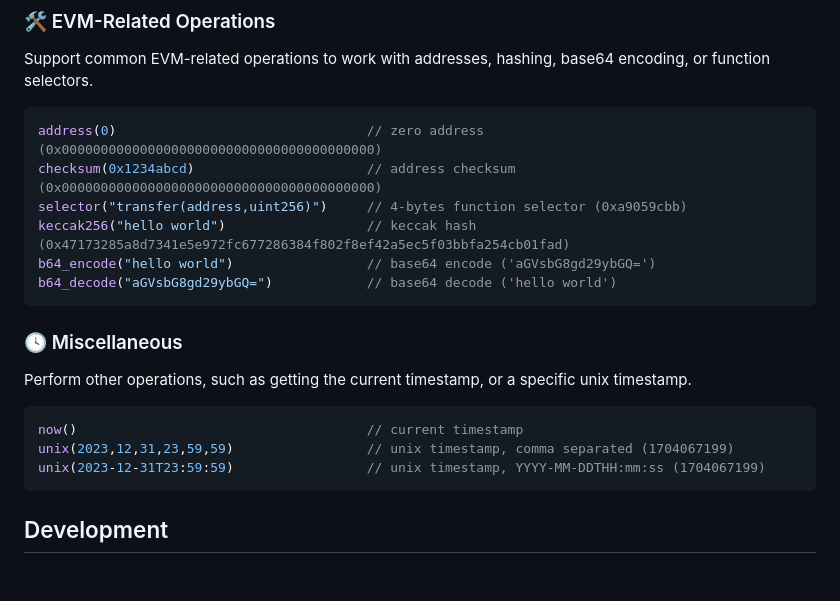
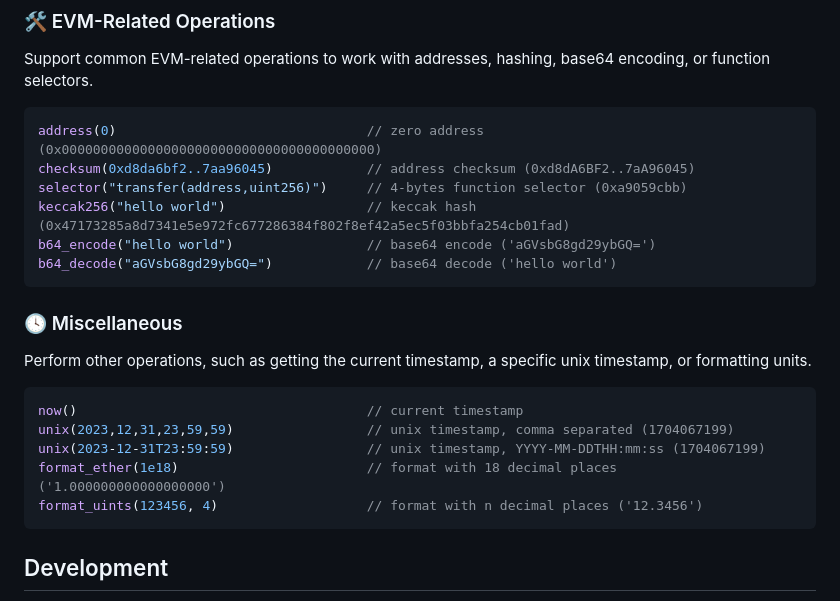
Before and after one commit to 0xrusowsky/etheasy, a Markdown page: README.md, the part around the change. Drawn GitHub-style; blank space fills up the shorter version.

Commit message:
docs: update readme

````diff
--- a/README.md
+++ b/README.md
@@ -74,7 +74,7 @@ Support common EVM-related operations to work with addresses, hashing, base64 en
 
 ```rs
 address(0)                                // zero address (0x0000000000000000000000000000000000000000)
-checksum(0x1234abcd)                      // address checksum (0x0000000000000000000000000000000000000000)
+checksum(0xd8da6bf2..7aa96045)            // address checksum (0xd8dA6BF2..7aA96045)
 selector("transfer(address,uint256)")     // 4-bytes function selector (0xa9059cbb)
 keccak256("hello world")                  // keccak hash (0x47173285a8d7341e5e972fc677286384f802f8ef42a5ec5f03bbfa254cb01fad)
 b64_encode("hello world")                 // base64 encode ('aGVsbG8gd29ybGQ=')
@@ -83,12 +83,14 @@ b64_decode("aGVsbG8gd29ybGQ=")            // base64 decode ('hello world')
 
 ### 🕓 Miscellaneous
 
-Perform other operations, such as getting the current timestamp, or a specific unix timestamp.
+Perform other operations, such as getting the current timestamp, a specific unix timestamp, or formatting units.
 
 ```rs
 now()                                     // current timestamp
 unix(2023,12,31,23,59,59)                 // unix timestamp, comma separated (1704067199)
 unix(2023-12-31T23:59:59)                 // unix timestamp, YYYY-MM-DDTHH:mm:ss (1704067199)
+format_ether(1e18)                        // format with 18 decimal places ('1.000000000000000000')
+format_uints(123456, 4)                   // format with n decimal places ('12.3456')
 ```
 
 ## Development
````
